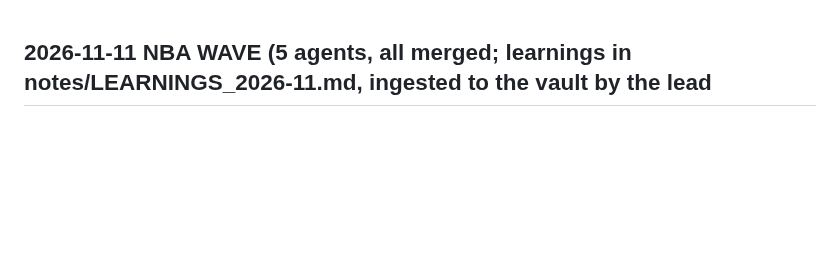
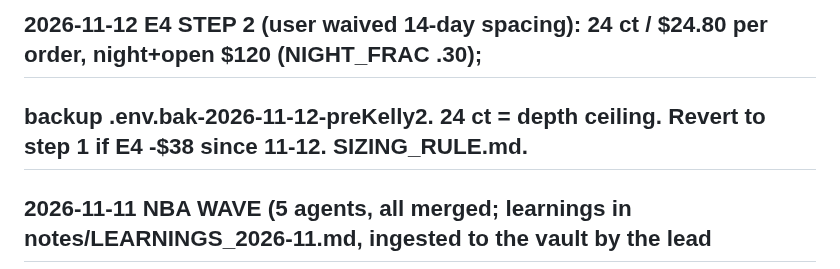
Before and after one commit to ttt5600/NeruoBatLab, a Markdown page: sports/STATE.md, the part around the change. GitHub-like rendering; blank space fills up the shorter version.

```diff
--- a/sports/STATE.md
+++ b/sports/STATE.md
@@ -1,3 +1,5 @@
+## 2026-11-12 E4 STEP 2 (user waived 14-day spacing): 24 ct / $24.80 per order, night+open $120 (NIGHT_FRAC .30);
+##   backup .env.bak-2026-11-12-preKelly2. 24 ct = depth ceiling. Revert to step 1 if E4 -$38 since 11-12. SIZING_RULE.md.
 ## 2026-11-11 NBA WAVE (5 agents, all merged; learnings in notes/LEARNINGS_2026-11.md, ingested to the vault by the lead
 ##   since the vault session is offline): L32b EXECUTABLE ON KALSHI (ladders price the opener) -> K1 forward paper, score
 ##   via ACT_LIST command; L30 P-PAINT real but flat as a bet (model feature); 99c lock-in DEAD (logger unloaded);
```
Also changed, not shown: sports/notes/SIZING_RULE.md (+11 -0 lines).
